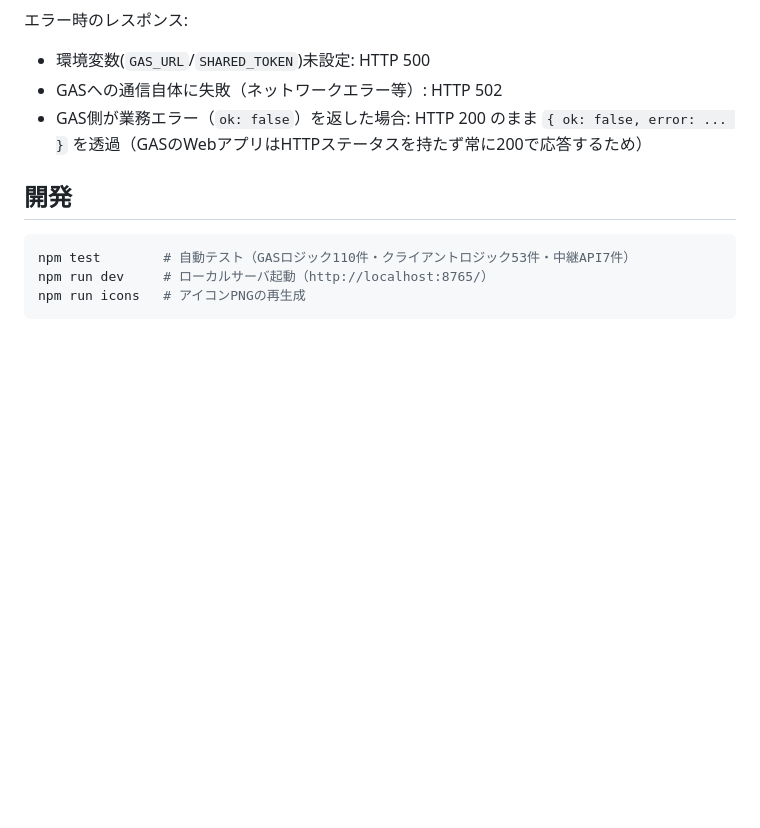
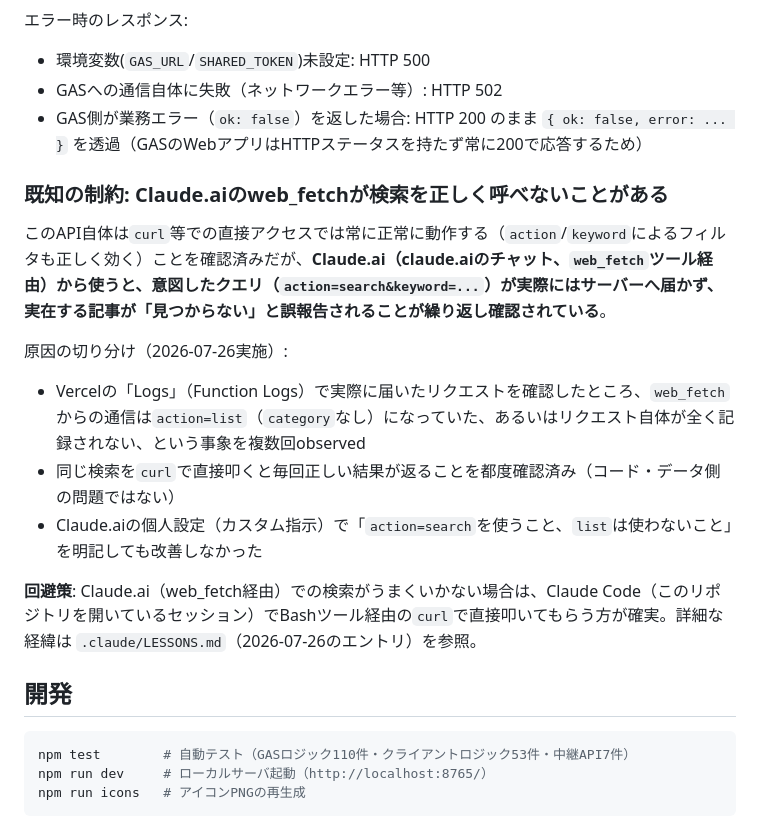
Before and after one commit to calico-blanket/knowledge-share-app, a Markdown page: README.md, the part around the change. Drawn GitHub-style; blank space fills up the shorter version.

Commit message:
Claude.aiのweb_fetchが検索中継APIを正しく呼べない件を記録
api/knowledge.js・GAS側は直接curlでの検証で常に正常動作することを
複数回確認済みだが、Claude.ai(web_fetch)経由だと意図したクエリが
届かず「記事が見つからない」と誤報告される事象をVercelのFunction
Logsで確認した。原因はこのリポジトリの外側(web_fetchツール側)に
あるため、README/LESSONS.mdに既知の制約として記録し、回避策
(Claude Code側でcurlを直接叩く)を明記する。

````diff
--- a/README.md
+++ b/README.md
@@ -156,6 +156,17 @@ https://<vercelのデプロイURL>/api/knowledge?action=search&keyword=Docker
 - GASへの通信自体に失敗（ネットワークエラー等）: HTTP 502
 - GAS側が業務エラー（`ok: false`）を返した場合: HTTP 200 のまま `{ ok: false, error: ... }` を透過（GASのWebアプリはHTTPステータスを持たず常に200で応答するため）
 
+### 既知の制約: Claude.aiのweb_fetchが検索を正しく呼べないことがある
+
+このAPI自体は`curl`等での直接アクセスでは常に正常に動作する（`action`/`keyword`によるフィルタも正しく効く）ことを確認済みだが、**Claude.ai（claude.aiのチャット、`web_fetch`ツール経由）から使うと、意図したクエリ（`action=search&keyword=...`）が実際にはサーバーへ届かず、実在する記事が「見つからない」と誤報告されることが繰り返し確認されている**。
+
+原因の切り分け（2026-07-26実施）:
+- Vercelの「Logs」（Function Logs）で実際に届いたリクエストを確認したところ、`web_fetch`からの通信は`action=list`（`category`なし）になっていた、あるいはリクエスト自体が全く記録されない、という事象を複数回observed
+- 同じ検索を`curl`で直接叩くと毎回正しい結果が返ることを都度確認済み（コード・データ側の問題ではない）
+- Claude.aiの個人設定（カスタム指示）で「`action=search`を使うこと、`list`は使わないこと」を明記しても改善しなかった
+
+**回避策**: Claude.ai（web_fetch経由）での検索がうまくいかない場合は、Claude Code（このリポジトリを開いているセッション）でBashツール経由の`curl`で直接叩いてもらう方が確実。詳細な経緯は `.claude/LESSONS.md`（2026-07-26のエントリ）を参照。
+
 ## 開発
 
 ```powershell
````
Also changed, not shown: .claude/LESSONS.md (+6 -0 lines).
